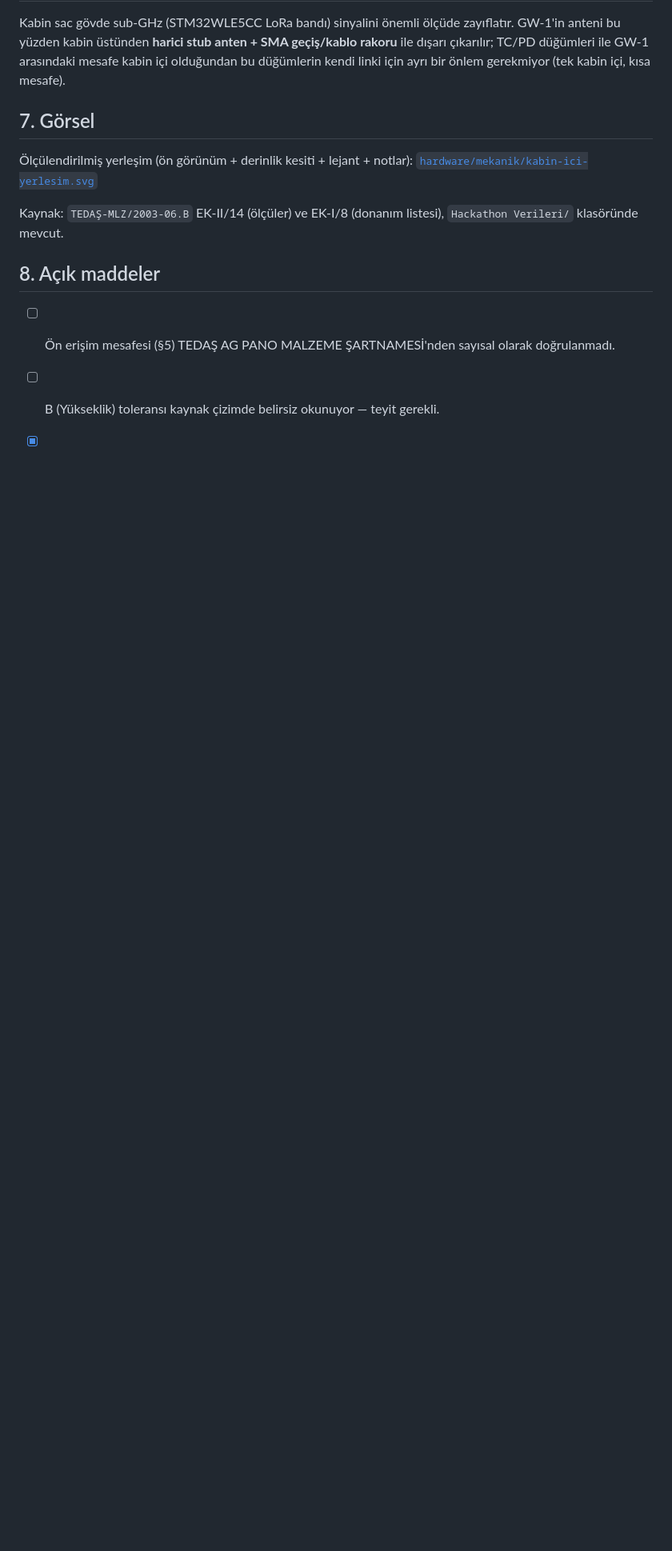
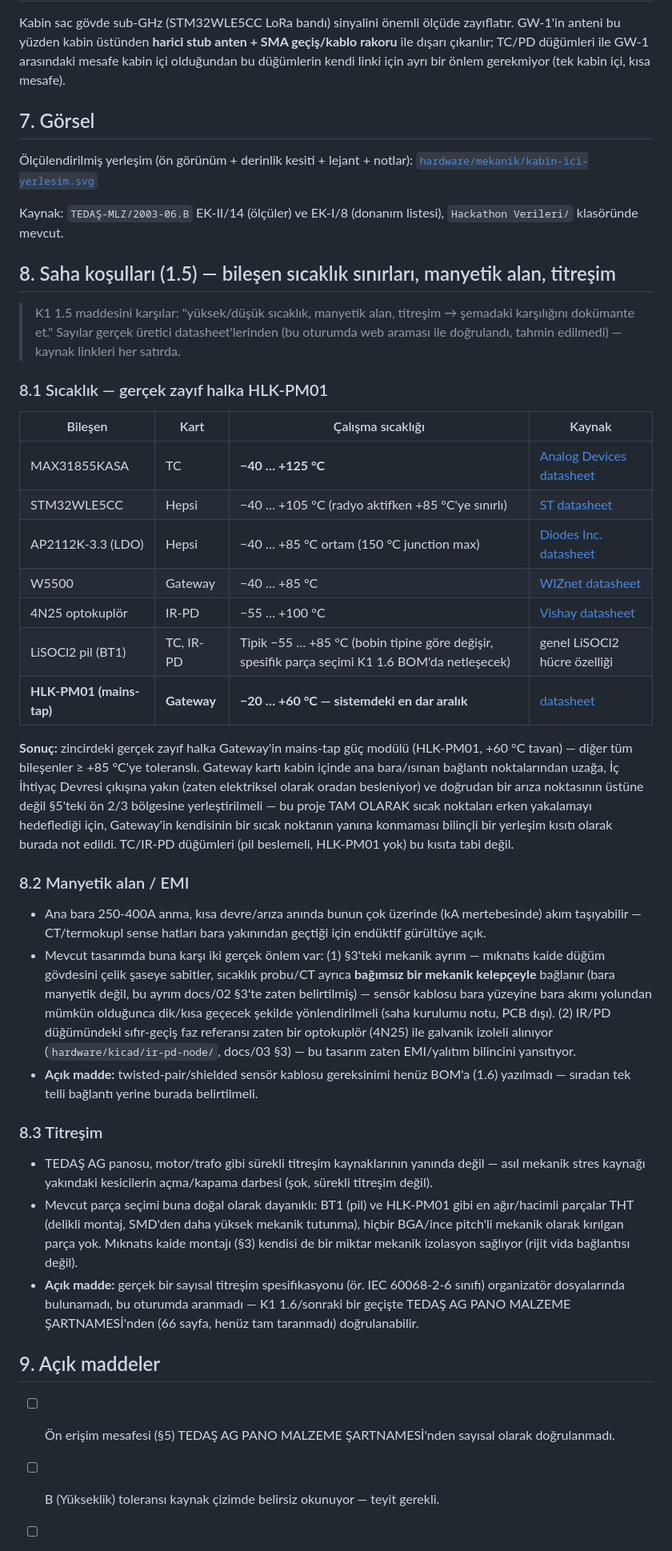
Before and after one commit to hackathon-buke-team/grid-up, a Markdown page: docs/02-DONANIM-TASARIMI.md, the part around one of its changes. Shown at 80% size. GitHub-like rendering; blank space fills up the shorter version.

Commit message:
K1 1.5: saha kosullari - gercek datasheet sicaklik araliklari, manyetik alan/titresim notu
- docs/02-DONANIM-TASARIMI.md SS8: her bilesenin gercek uretici datasheet
  sicaklik araligi (MAX31855KASA, STM32WLE5CC, AP2112K-3.3, W5500, 4N25,
  LiSOCl2, HLK-PM01 - web aramasiyla dogrulandi, tahmin edilmedi).
- Gercek bulgu: sistemdeki en dar sicaklik araligi HLK-PM01'in (Gateway
  mains-tap besleme) -20...+60C'si - digerlerinin hepsi >=85C'ye toleransli.
  Bu yuzden Gateway karti kabin icinde sicak noktalardan uzaga yerlestirilmeli
  (bilincli yerlesim kisiti olarak not edildi).
  Ayrica manyetik alan/EMI (mevcut mekanik ayrim + 4N25 galvanik izolasyon)
  ve titresim (TEDAS panosu icin sok/darbe bağlaminda, parca secimi zaten
  THT-agirlikli) degerlendirmesi eklendi, acik maddeler (twisted-pair BOM
  notu, IEC 60068-2-6 teyidi) dogru sekilde isaretlendi.
- CLAUDE.md K1 1.5 [x] isaretlendi.

Co-Authored-By: Claude Sonnet 5 <noreply@anthropic.com>
Claude-Session: https://claude.ai/code/session_01CaupfpZPR2Wgpzc5yNGqtH

```diff
--- a/docs/02-DONANIM-TASARIMI.md
+++ b/docs/02-DONANIM-TASARIMI.md
@@ -85,7 +85,69 @@ bir önlem gerekmiyor (tek kabin içi, kısa mesafe).
 Kaynak: `TEDAŞ-MLZ/2003-06.B` EK-II/14 (ölçüler) ve EK-I/8 (donanım listesi),
 `Hackathon Verileri/` klasöründe mevcut.
 
-## 8. Açık maddeler
+## 8. Saha koşulları (1.5) — bileşen sıcaklık sınırları, manyetik alan, titreşim
+
+> K1 1.5 maddesini karşılar: "yüksek/düşük sıcaklık, manyetik alan, titreşim
+> → şemadaki karşılığını dokümante et." Sayılar gerçek üretici datasheet'lerinden
+> (bu oturumda web araması ile doğrulandı, tahmin edilmedi) — kaynak linkleri
+> her satırda.
+
+### 8.1 Sıcaklık — gerçek zayıf halka HLK-PM01
+
+| Bileşen | Kart | Çalışma sıcaklığı | Kaynak |
+| --- | --- | --- | --- |
+| MAX31855KASA | TC | **−40 … +125 °C** | [Analog Devices datasheet](https://www.analog.com/media/en/technical-documentation/data-sheets/max31855.pdf) |
+| STM32WLE5CC | Hepsi | −40 … +105 °C (radyo aktifken +85 °C'ye sınırlı) | [ST datasheet](https://www.st.com/resource/en/datasheet/stm32wle5c8.pdf) |
+| AP2112K-3.3 (LDO) | Hepsi | −40 … +85 °C ortam (150 °C junction max) | [Diodes Inc. datasheet](https://www.diodes.com/assets/Datasheets/AP2112.pdf) |
+| W5500 | Gateway | −40 … +85 °C | [WIZnet datasheet](https://docs.wiznet.io/img/products/w5500/W5500_ds_v110e.pdf) |
+| 4N25 optokuplör | IR-PD | −55 … +100 °C | [Vishay datasheet](https://www.vishay.com/docs/83725/4n25.pdf) |
+| LiSOCl2 pil (BT1) | TC, IR-PD | Tipik −55 … +85 °C (bobin tipine göre değişir, spesifik parça seçimi K1 1.6 BOM'da netleşecek) | genel LiSOCl2 hücre özelliği |
+| **HLK-PM01 (mains-tap)** | **Gateway** | **−20 … +60 °C — sistemdeki en dar aralık** | [datasheet](https://d229kd5ey79jzj.cloudfront.net/888/Datasheet%20HLK-PM01.pdf) |
+
+**Sonuç:** zincirdeki gerçek zayıf halka Gateway'in mains-tap güç modülü
+(HLK-PM01, +60 °C tavan) — diğer tüm bileşenler ≥ +85 °C'ye toleranslı.
+Gateway kartı kabin içinde ana bara/ısınan bağlantı noktalarından uzağa,
+İç İhtiyaç Devresi çıkışına yakın (zaten elektriksel olarak oradan besleniyor)
+ve doğrudan bir arıza noktasının üstüne değil §5'teki ön 2/3 bölgesine
+yerleştirilmeli — bu proje TAM OLARAK sıcak noktaları erken yakalamayı
+hedeflediği için, Gateway'in kendisinin bir sıcak noktanın yanına
+konmaması bilinçli bir yerleşim kısıtı olarak burada not edildi. TC/IR-PD
+düğümleri (pil beslemeli, HLK-PM01 yok) bu kısıta tabi değil.
+
+### 8.2 Manyetik alan / EMI
+
+- Ana bara 250-400A anma, kısa devre/arıza anında bunun çok üzerinde (kA
+  mertebesinde) akım taşıyabilir — CT/termokupl sense hatları bara
+  yakınından geçtiği için endüktif gürültüye açık.
+- Mevcut tasarımda buna karşı iki gerçek önlem var: (1) §3'teki mekanik
+  ayrım — mıknatıs kaide düğüm gövdesini çelik şaseye sabitler, sıcaklık
+  probu/CT ayrıca **bağımsız bir mekanik kelepçeyle** bağlanır (bara
+  manyetik değil, bu ayrım docs/02 §3'te zaten belirtilmiş) — sensör
+  kablosu bara yüzeyine bara akımı yolundan mümkün olduğunca dik/kısa
+  geçecek şekilde yönlendirilmeli (saha kurulumu notu, PCB dışı).
+  (2) IR/PD düğümündeki sıfır-geçiş faz referansı zaten bir optokuplör
+  (4N25) ile galvanik izoleli alınıyor (`hardware/kicad/ir-pd-node/`,
+  docs/03 §3) — bu tasarım zaten EMI/yalıtım bilincini yansıtıyor.
+- **Açık madde:** twisted-pair/shielded sensör kablosu gereksinimi henüz
+  BOM'a (1.6) yazılmadı — sıradan tek telli bağlantı yerine burada
+  belirtilmeli.
+
+### 8.3 Titreşim
+
+- TEDAŞ AG panosu, motor/trafo gibi sürekli titreşim kaynaklarının
+  yanında değil — asıl mekanik stres kaynağı yakındaki kesicilerin
+  açma/kapama darbesi (şok, sürekli titreşim değil).
+- Mevcut parça seçimi buna doğal olarak dayanıklı: BT1 (pil) ve HLK-PM01
+  gibi en ağır/hacimli parçalar THT (delikli montaj, SMD'den daha yüksek
+  mekanik tutunma), hiçbir BGA/ince pitch'li mekanik olarak kırılgan parça
+  yok. Mıknatıs kaide montajı (§3) kendisi de bir miktar mekanik
+  izolasyon sağlıyor (rijit vida bağlantısı değil).
+- **Açık madde:** gerçek bir sayısal titreşim spesifikasyonu (ör. IEC
+  60068-2-6 sınıfı) organizatör dosyalarında bulunamadı, bu oturumda
+  aranmadı — K1 1.6/sonraki bir geçişte TEDAŞ AG PANO MALZEME
+  ŞARTNAMESİ'nden (66 sayfa, henüz tam taranmadı) doğrulanabilir.
+
+## 9. Açık maddeler
 
 - [ ] Ön erişim mesafesi (§5) TEDAŞ AG PANO MALZEME ŞARTNAMESİ'nden sayısal
       olarak doğrulanmadı.
```
Also changed, not shown: other parts of docs/02-DONANIM-TASARIMI.md (+3 -0 lines), CLAUDE.md (+5 -2 lines).
